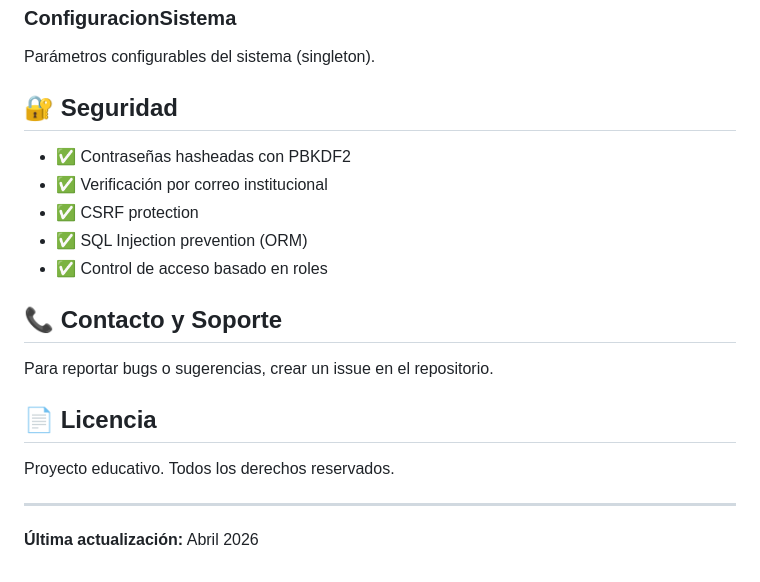
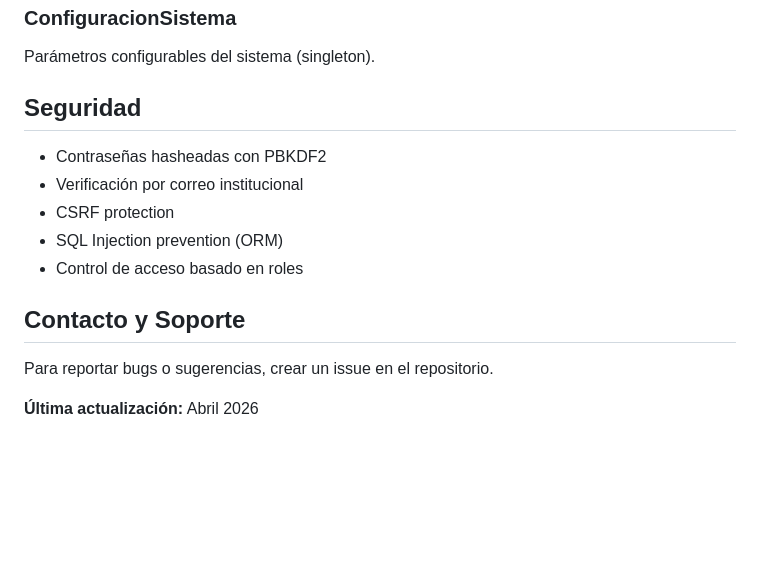
Before and after one commit to Davu15/U-Ride, a Markdown page: README.md, the part around one of its changes. Drawn GitHub-style; blank space fills up the shorter version.

Commit message:
Edit del README

```diff
--- a/README.md
+++ b/README.md
@@ -167,22 +167,16 @@ Trazabilidad completa de eventos del sistema.
 ### ConfiguracionSistema
 Parámetros configurables del sistema (singleton).
 
-## 🔐 Seguridad
+##  Seguridad
 
-- ✅ Contraseñas hasheadas con PBKDF2
-- ✅ Verificación por correo institucional
-- ✅ CSRF protection
-- ✅ SQL Injection prevention (ORM)
-- ✅ Control de acceso basado en roles
+-  Contraseñas hasheadas con PBKDF2
+-  Verificación por correo institucional
+-  CSRF protection
+-  SQL Injection prevention (ORM)
+-  Control de acceso basado en roles
 
-## 📞 Contacto y Soporte
+##  Contacto y Soporte
 
 Para reportar bugs o sugerencias, crear un issue en el repositorio.
 
-## 📄 Licencia
-
-Proyecto educativo. Todos los derechos reservados.
-
----
-
 **Última actualización:** Abril 2026
```
Also changed, not shown: other parts of README.md (+6 -6 lines).
